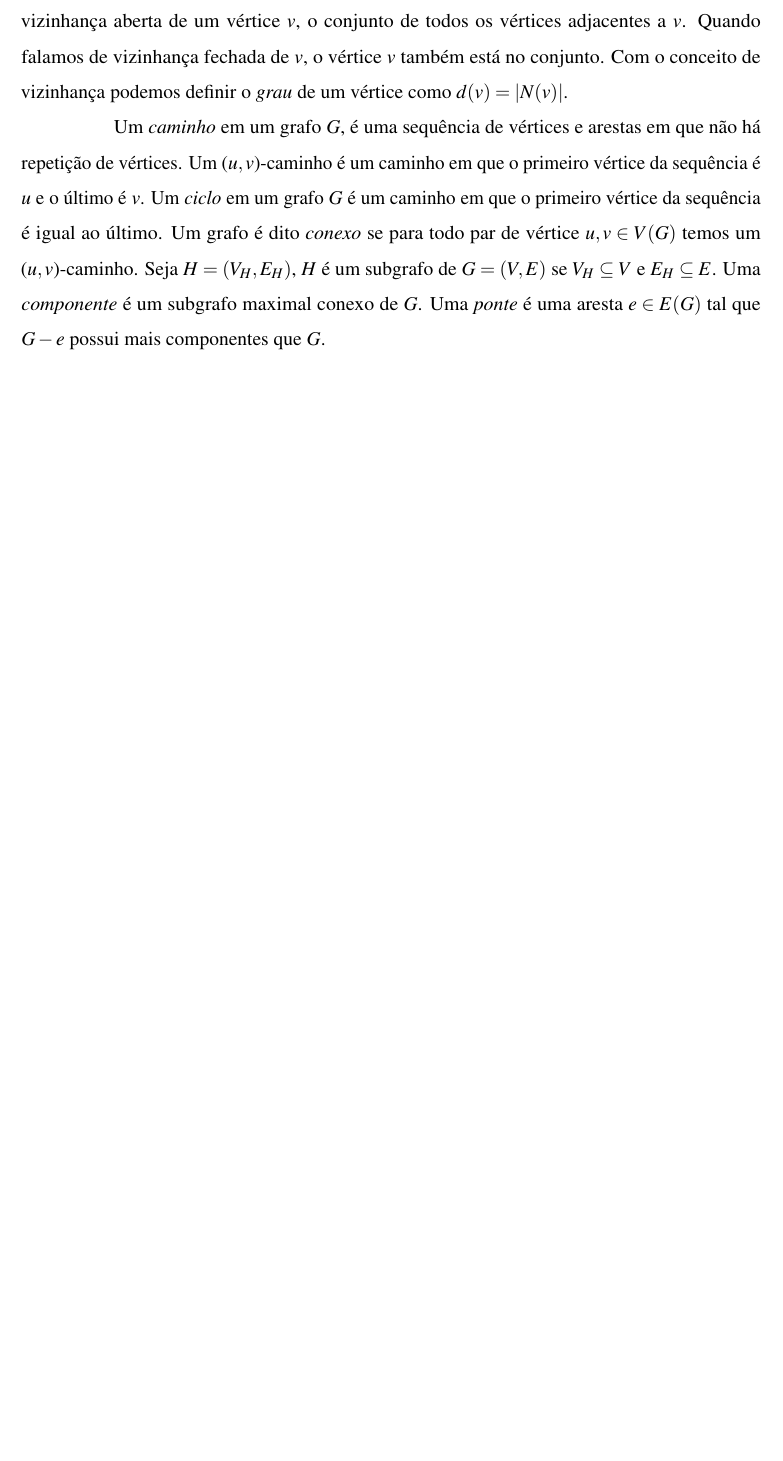
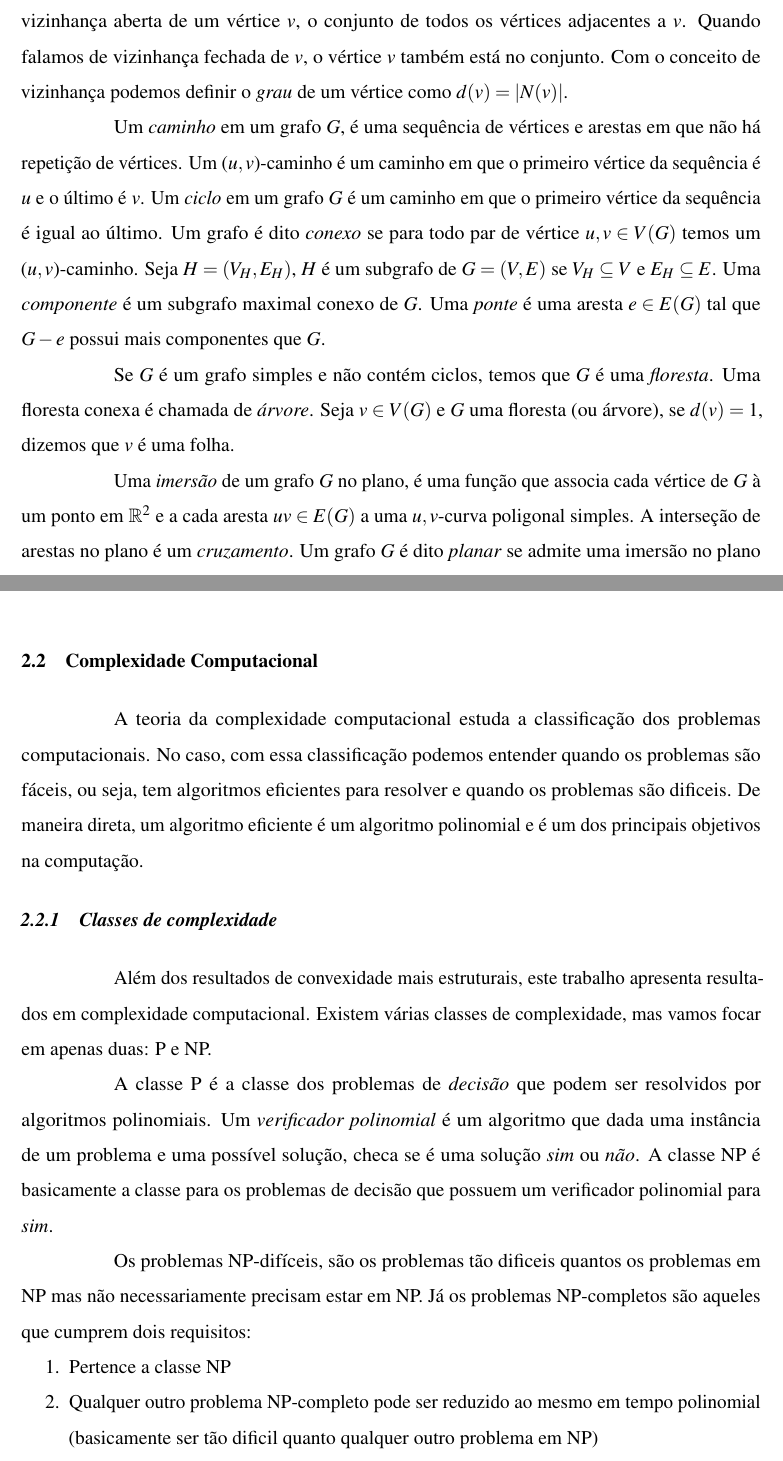
Before and after one commit to alv-farias/dissertacao, a LaTeX thesis (documento.tex, which reads 2-textuais/2-conceitos-basicos.tex): part of page 18 of 37 before the commit and two parts of pages 18 and 20 of 36 after it, the two joined at a grey line, cut so that both start at the same text, the shorter picture padded with empty space. Compiled offline with pdfLaTeX.

Commit message:
new updates

```diff
--- a/2-textuais/2-conceitos-basicos.tex
+++ b/2-textuais/2-conceitos-basicos.tex
@@ -9,6 +9,8 @@ Podemos definir um grafo simples da seguinte forma: uma dupla $G=(V,E)$, onde $V
 Seja $vu \in E(G)$, dizemos então que esses vértices são adjacentes. Denotamos como vizinhança aberta de um vértice $v$, o conjunto de todos os vértices adjacentes a $v$. Quando falamos de vizinhança fechada de $v$, o vértice $v$ também está no conjunto. Com o conceito de vizinhança podemos definir o \emph{grau} de um vértice como $d(v) = |N(v)|$.
 
 Um \emph{caminho} em um grafo $G$, é uma sequência de vértices e arestas em que não há repetição de vértices. Um ($u,v$)-caminho é um caminho em que o primeiro vértice da sequência é $u$ e o último é $v$. Um \emph{ciclo} em um grafo $G$ é um caminho em que o primeiro vértice da sequência é igual ao último. Um grafo é dito \emph{conexo} se para todo par de vértice $u,v \in V(G)$ temos um ($u,v$)-caminho. Seja $H = (V_H,E_H)$, $H$ é um subgrafo de $G=(V,E)$ se $V_H \subseteq V$ e $E_H \subseteq E$. Uma \emph{componente} é um subgrafo maximal conexo de $G$. Uma \emph{ponte} é uma aresta $e \in E(G)$ tal que $G-e$ possui mais componentes que $G$.
+
+Se $G$ é um grafo simples e não contém ciclos, temos que $G$ é uma \emph{floresta}. Uma floresta conexa é chamada de \emph{árvore}. Seja $v \in V(G)$ e $G$ uma floresta (ou árvore), se $d(v) = 1$, dizemos que $v$ é uma folha.
 
 \begin{figure}[ht]
     \centering
@@ -46,6 +48,8 @@ Um \emph{caminho} em um grafo $G$, é uma sequência de vértices e arestas em q
     \end{tikzpicture}
     \caption{Representação de um grafo simples.}\label{fig:peixe}
 \end{figure}
+
+Uma \emph{imersão} de um grafo $G$ no plano, é uma função que associa cada vértice de $G$ à um ponto em $\mathbb{R}^2$ e a cada aresta $uv \in E(G)$ a uma $u,v$-curva poligonal simples. A interseção de arestas no plano é um \emph{cruzamento}. Um grafo $G$ é dito \emph{planar} se admite uma imersão no plano $\mathbb{R}^2$ sem cruzamento de arestas.
 
 Um \emph{digrafo} (ou grafo direcionado) é uma dupla $D=(V,A)$, onde $V(D)$ é o conjunto de vértices do digrafo $D$ e $A(D)$ é o conjunto de arcos do digrafo $D$. Diferente das arestas em grafos simples, no contexto dos digrafos, um arco é um par ordenado de vértices. Seja $a=(u,v) \in A(D)$, dizemos que o vértice $u$ é a \emph{cauda} do arco $a$ e o vértice $v$ é \emph{cabeça} do arco $a$. Como temos que os arcos são pares ordenados de vértices, podemos dizer que no arco $(u,v)$, o vértice $v$ é \emph{sucessor} do vértice $u$ e que o vértice $u$ é \emph{predecessor} do vértice $v$. O grafo \emph{subjacente} de $D$ é o grafo sem as orientações dos arcos.
 
@@ -90,4 +94,17 @@ Assim como nos grafos não orientados, o conceito de vizinhança se mantém, mas
 
 \section{Complexidade Computacional}
 
-Breve introdução de NP-completude
+A teoria da complexidade computacional estuda a classificação dos problemas computacionais. No caso, com essa classificação podemos entender quando os problemas são fáceis, ou seja, tem algoritmos eficientes para resolver e quando os problemas são dificeis. De maneira direta, um algoritmo eficiente é um algoritmo polinomial e é um dos principais objetivos na computação.
+
+\subsection{Classes de complexidade}
+
+Além dos resultados de convexidade mais estruturais, este trabalho apresenta resultados em complexidade computacional. Existem várias classes de complexidade, mas vamos focar em apenas duas: P e NP.
+
+A classe P é a classe dos problemas de \emph{decisão} que podem ser resolvidos por algoritmos polinomiais. Um \emph{verificador polinomial} é um algoritmo que dada uma instância de um problema e uma possível solução, checa se é uma solução \emph{sim} ou \emph{não}. A classe NP é basicamente a classe para os problemas de decisão que possuem um verificador polinomial para \emph{sim}.
+
+Os problemas NP-difíceis, são os problemas tão dificeis quantos os problemas em NP mas não necessariamente precisam estar em NP. Já os problemas NP-completos são aqueles que cumprem dois requisitos:
+
+\begin{enumerate}
+    \item Pertence a classe NP
+    \item Qualquer outro problema NP-completo pode ser reduzido ao mesmo em tempo polinomial (basicamente ser tão dificil quanto qualquer outro problema em NP)
+\end{enumerate}
```
Also changed, not shown: 2-textuais/3-convexidade.tex (+1 -1 lines), 2-textuais/4-espectro.tex (+1 -1 lines), 2-textuais/5-alg-poly.tex (+1 -1 lines), 2-textuais/6-resultados-complexidade.tex (+2 -4 lines), documento.pdf, 7 other files.
